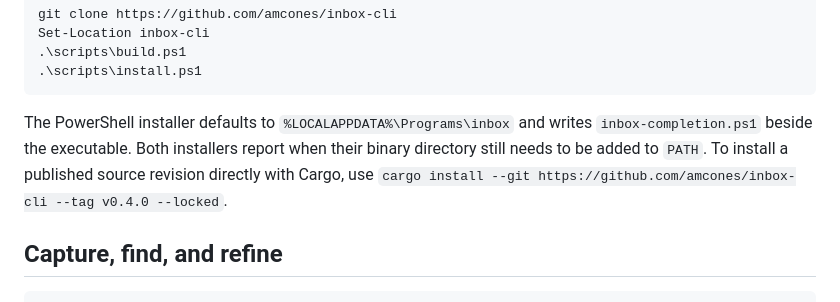
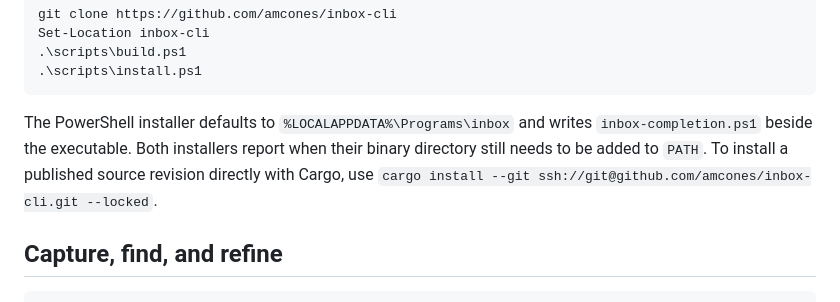
Before and after one commit to amcones/inbox-cli, a Markdown page: README.md, the part around the change. Drawn GitHub-style.

````diff
--- a/README.md
+++ b/README.md
@@ -53,7 +53,7 @@ Set-Location inbox-cli
 .\scripts\install.ps1
 ```
 
-The PowerShell installer defaults to `%LOCALAPPDATA%\Programs\inbox` and writes `inbox-completion.ps1` beside the executable. Both installers report when their binary directory still needs to be added to `PATH`. To install a published source revision directly with Cargo, use `cargo install --git https://github.com/amcones/inbox-cli --tag v0.4.0 --locked`.
+The PowerShell installer defaults to `%LOCALAPPDATA%\Programs\inbox` and writes `inbox-completion.ps1` beside the executable. Both installers report when their binary directory still needs to be added to `PATH`. To install a published source revision directly with Cargo, use `cargo install --git ssh://git@github.com/amcones/inbox-cli.git --locked`.
 
 ## Capture, find, and refine
 
````
Also changed, not shown: README.zh-CN.md (+1 -1 lines).
